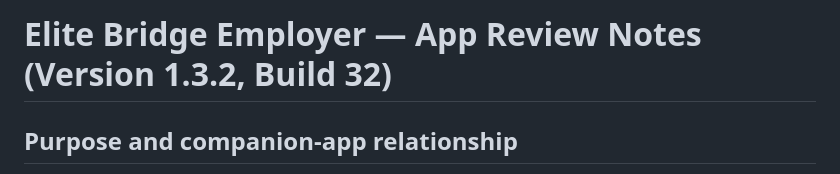
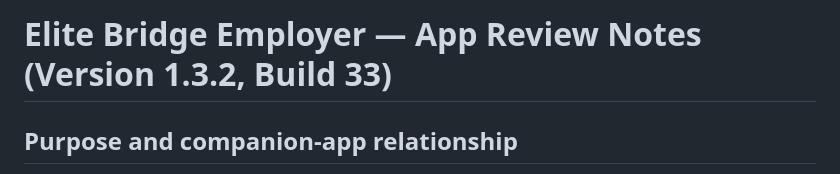
Before and after one commit to evansonsaitoti/Elite-Bridge-App, a Markdown page: elitebridge-employer/APP_REVIEW_NOTES.md, the part around the change. Rendered like a GitHub page.

Commit message:
Update Employer App Review notes for build 33

```diff
--- a/elitebridge-employer/APP_REVIEW_NOTES.md
+++ b/elitebridge-employer/APP_REVIEW_NOTES.md
@@ -1,4 +1,4 @@
-# Elite Bridge Employer — App Review Notes (Version 1.3.2, Build 32)
+# Elite Bridge Employer — App Review Notes (Version 1.3.2, Build 33)
 
 ## Purpose and companion-app relationship
 
```
